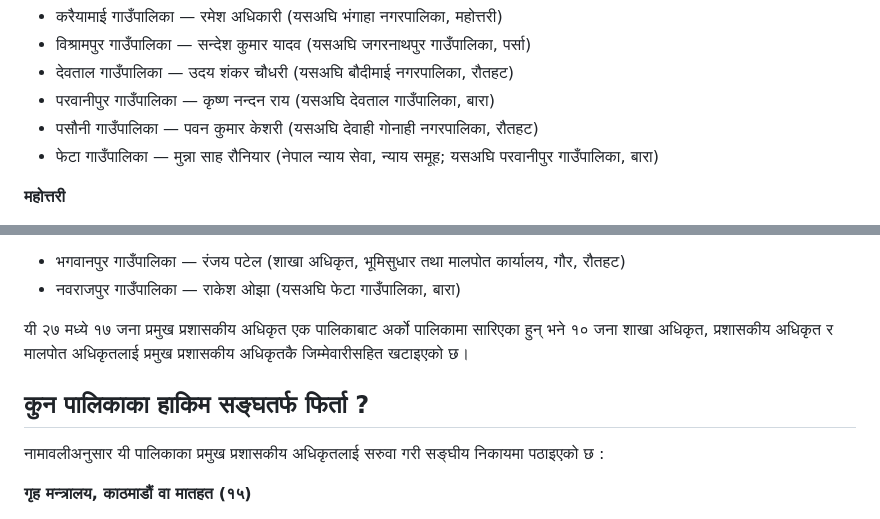
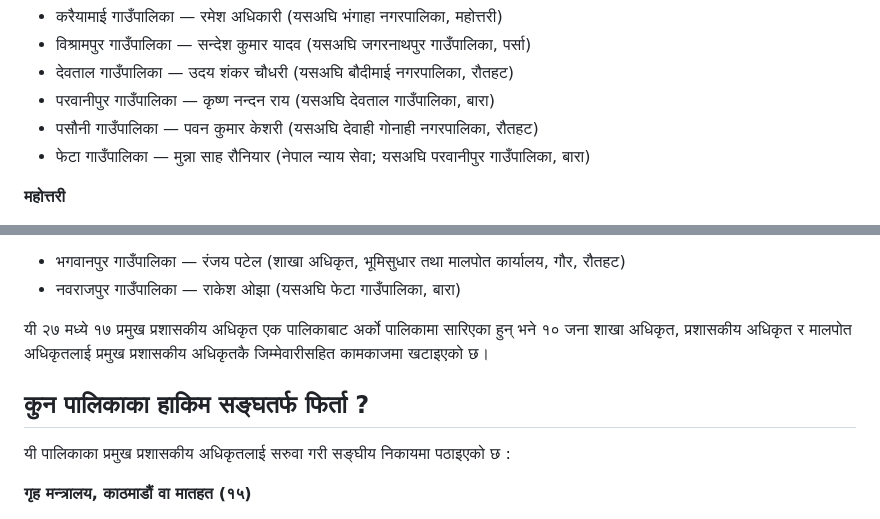
Before and after one commit to palikalivenewsdot/Palika, a Markdown page: content/news/2083-05-29-mofaga-saruwa-madhesh.md, 2 parts joined by grey strips. Drawn GitHub-style.

```diff
--- a/content/news/2083-05-29-mofaga-saruwa-madhesh.md
+++ b/content/news/2083-05-29-mofaga-saruwa-madhesh.md
@@ -30,7 +30,7 @@
 - देवताल गाउँपालिका — उदय शंकर चौधरी (यसअघि बौदीमाई नगरपालिका, रौतहट)
 - परवानीपुर गाउँपालिका — कृष्ण नन्दन राय (यसअघि देवताल गाउँपालिका, बारा)
 - पसौनी गाउँपालिका — पवन कुमार केशरी (यसअघि देवाही गोनाही नगरपालिका, रौतहट)
-- फेटा गाउँपालिका — मुन्ना साह रौनियार (नेपाल न्याय सेवा, न्याय समूह; यसअघि परवानीपुर गाउँपालिका, बारा)
+- फेटा गाउँपालिका — मुन्ना साह रौनियार (नेपाल न्याय सेवा; यसअघि परवानीपुर गाउँपालिका, बारा)
 
 **महोत्तरी**
 - महोत्तरी गाउँपालिका — प्रमोद कुमार ठाकुर (यसअघि विष्णु गाउँपालिका, सर्लाही)
@@ -51,11 +51,11 @@
 - भगवानपुर गाउँपालिका — रंजय पटेल (शाखा अधिकृत, भूमिसुधार तथा मालपोत कार्यालय, गौर, रौतहट)
 - नवराजपुर गाउँपालिका — राकेश ओझा (यसअघि फेटा गाउँपालिका, बारा)
 
-यी २७ मध्ये १७ जना प्रमुख प्रशासकीय अधिकृत एक पालिकाबाट अर्को पालिकामा सारिएका हुन् भने १० जना शाखा अधिकृत, प्रशासकीय अधिकृत र मालपोत अधिकृतलाई प्रमुख प्रशासकीय अधिकृतकै जिम्मेवारीसहित खटाइएको छ।
+यी २७ मध्ये १७ प्रमुख प्रशासकीय अधिकृत एक पालिकाबाट अर्को पालिकामा सारिएका हुन् भने १० जना शाखा अधिकृत, प्रशासकीय अधिकृत र मालपोत अधिकृतलाई प्रमुख प्रशासकीय अधिकृतकै जिम्मेवारीसहित कामकाजमा खटाइएको छ।
 
 ## कुन पालिकाका हाकिम सङ्घतर्फ फिर्ता ?
 
-नामावलीअनुसार यी पालिकाका प्रमुख प्रशासकीय अधिकृतलाई सरुवा गरी सङ्घीय निकायमा पठाइएको छ :
+यी पालिकाका प्रमुख प्रशासकीय अधिकृतलाई सरुवा गरी सङ्घीय निकायमा पठाइएको छ :
 
 **गृह मन्त्रालय, काठमाडौं वा मातहत (१५)**
 - उमेश कुमार यादव — औरही गाउँपालिका, धनुषा
```
Also changed, not shown: other parts of content/news/2083-05-29-mofaga-saruwa-madhesh.md (+16 -14 lines).
